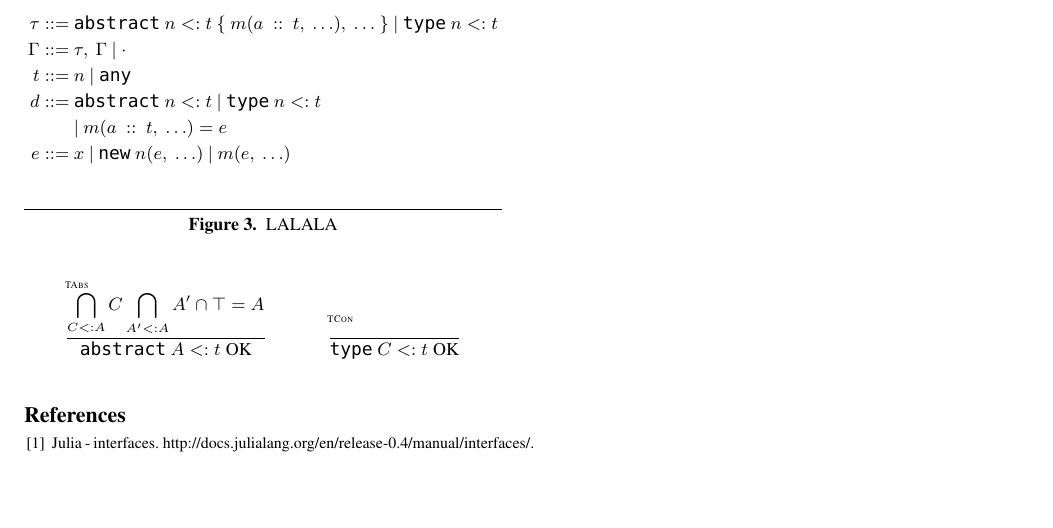
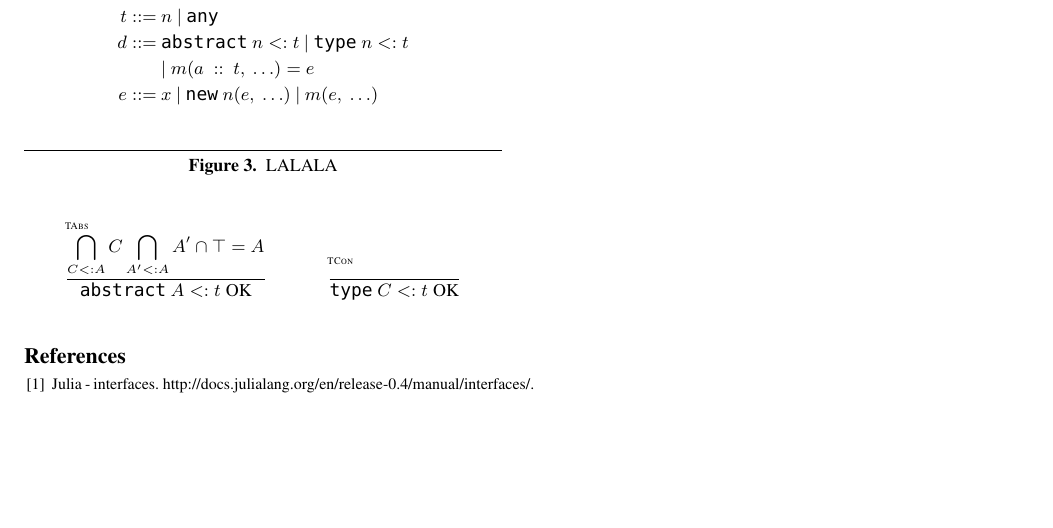
Before and after one commit to BenChung/JuliaFormalismNOOL2016, a LaTeX paper (main.tex): part of page 2 of 2, cut at the place of the change. Compiled offline with pdfLaTeX; a missing font is replaced by an installed copy or a similar font.

Commit message:
Removed t and gamma

```diff
--- a/main.tex
+++ b/main.tex
@@ -138,8 +138,6 @@ Closest candidates are:
 
 \begin{figure}
 \begin{align*}
-\tau ::=~& \xt{abstract}~n <: t~\{~m(a~::~t,~\ldots),~\ldots~\} ~|~ \xt{type}~n <: t\\
-\Gamma ::=~& \tau,~\Gamma ~|~ \cdot\\
 t ::=~& n ~|~ \xt{any}\\
 d ::=~& \abstype{n}{t} ~|~ \contype{n}{t} \\
   & |~ m(a~::~t, ~\ldots) = e\\
```
